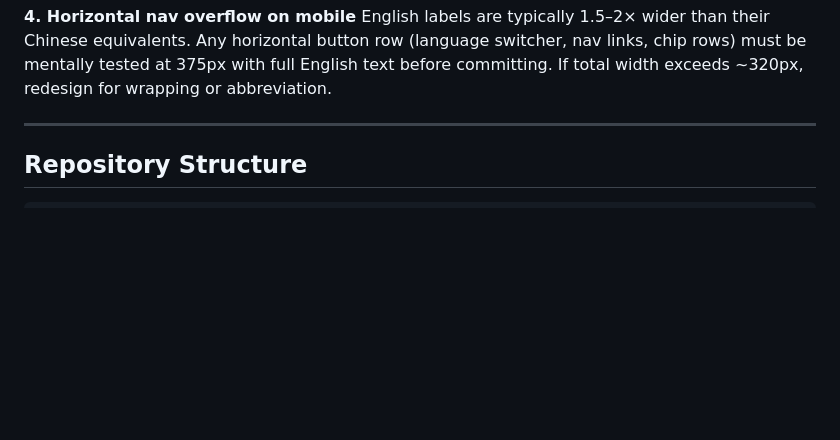
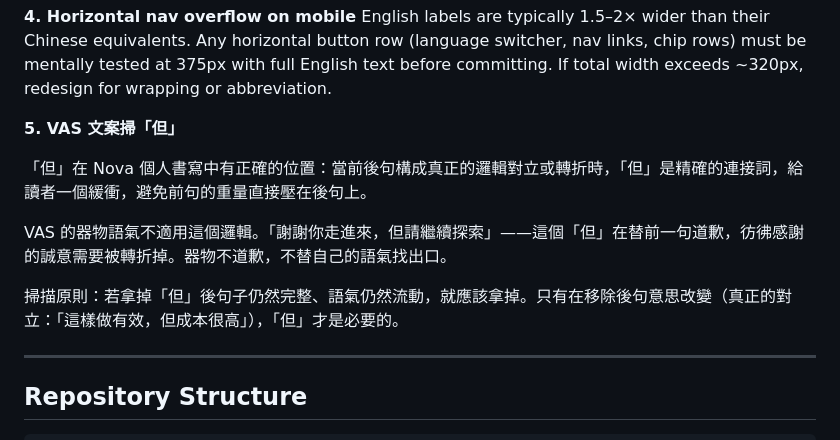
Before and after one commit to TB1982/vas, a Markdown page: CLAUDE-process.md, the part around the change. Rendered like a GitHub page; blank space fills up the shorter version.

Commit message:
新增 VAS 文案掃「但」規則：CLAUDE.md 一行摘要 + CLAUDE-process.md 完整來歷
https://claude.ai/code/session_016zfdV4RGV8nr98TVG1CyjG

```diff
--- a/CLAUDE-process.md
+++ b/CLAUDE-process.md
@@ -66,6 +66,14 @@ English headings can echo when layout reflows — e.g., a page-level `<title>` o
 
 **4. Horizontal nav overflow on mobile**
 English labels are typically 1.5–2× wider than their Chinese equivalents. Any horizontal button row (language switcher, nav links, chip rows) must be mentally tested at 375px with full English text before committing. If total width exceeds ~320px, redesign for wrapping or abbreviation.
+
+**5. VAS 文案掃「但」** <a id="vas-copy-but"></a>
+
+「但」在 Nova 個人書寫中有正確的位置：當前後句構成真正的邏輯對立或轉折時，「但」是精確的連接詞，給讀者一個緩衝，避免前句的重量直接壓在後句上。
+
+VAS 的器物語氣不適用這個邏輯。「謝謝你走進來，但請繼續探索」——這個「但」在替前一句道歉，彷彿感謝的誠意需要被轉折掉。器物不道歉，不替自己的語氣找出口。
+
+掃描原則：若拿掉「但」後句子仍然完整、語氣仍然流動，就應該拿掉。只有在移除後句意思改變（真正的對立：「這樣做有效，但成本很高」），「但」才是必要的。
 
 ---
 
```
Also changed, not shown: CLAUDE.md (+1 -0 lines).
